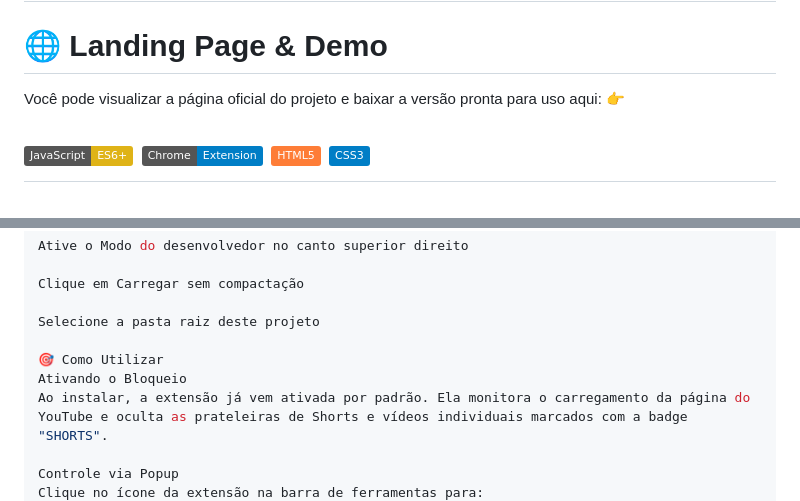
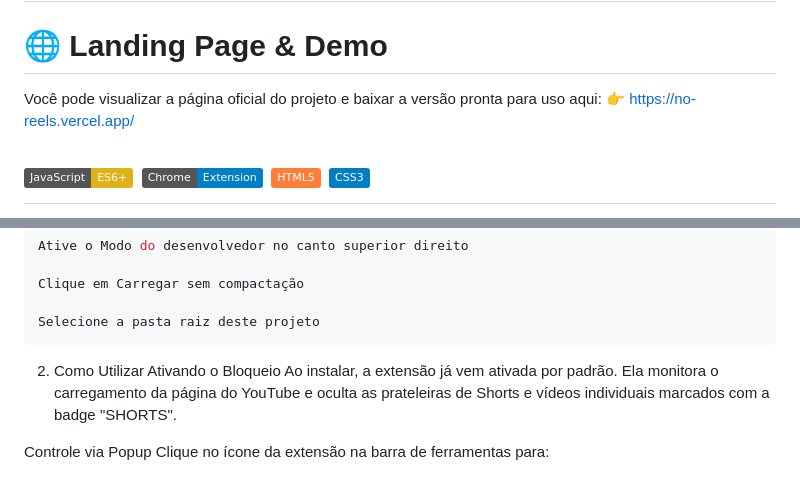
Before and after one commit to JoaoMuriloPO/NoReels, a Markdown page: README.md, 2 parts joined by grey strips. Drawn GitHub-style; badges without logos.

````diff
--- a/README.md
+++ b/README.md
@@ -5,7 +5,7 @@
 # NoReels - YouTube Shorts Blocker
 
 # 🌐 Landing Page & Demo
-Você pode visualizar a página oficial do projeto e baixar a versão pronta para uso aqui: 👉
+Você pode visualizar a página oficial do projeto e baixar a versão pronta para uso aqui: 👉 https://no-reels.vercel.app/
 
 # [![JavaScript](https://img.shields.io/badge/JavaScript-ES6+-yellow)](https://developer.mozilla.org/pt-BR/docs/Web/JavaScript) [![Chrome Extension](https://img.shields.io/badge/Chrome-Extension-blue)](https://developer.chrome.com/docs/extensions/) [![HTML5](https://img.shields.io/badge/HTML5-orange)](https://developer.mozilla.org/pt-BR/docs/Web/HTML) [![CSS3](https://img.shields.io/badge/CSS3-blue)](https://developer.mozilla.org/pt-BR/docs/Web/CSS)
 
@@ -42,8 +42,8 @@ Ative o Modo do desenvolvedor no canto superior direito
 Clique em Carregar sem compactação
 
 Selecione a pasta raiz deste projeto
-
-🎯 Como Utilizar
+```
+2. Como Utilizar
 Ativando o Bloqueio
 Ao instalar, a extensão já vem ativada por padrão. Ela monitora o carregamento da página do YouTube e oculta as prateleiras de Shorts e vídeos individuais marcados com a badge "SHORTS".
 
````
